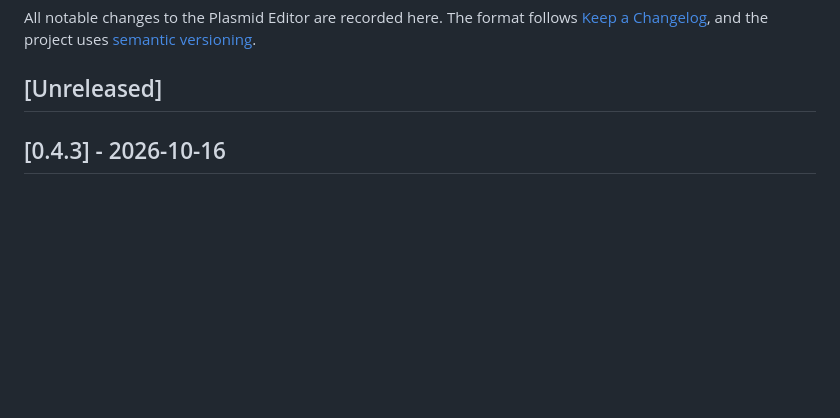
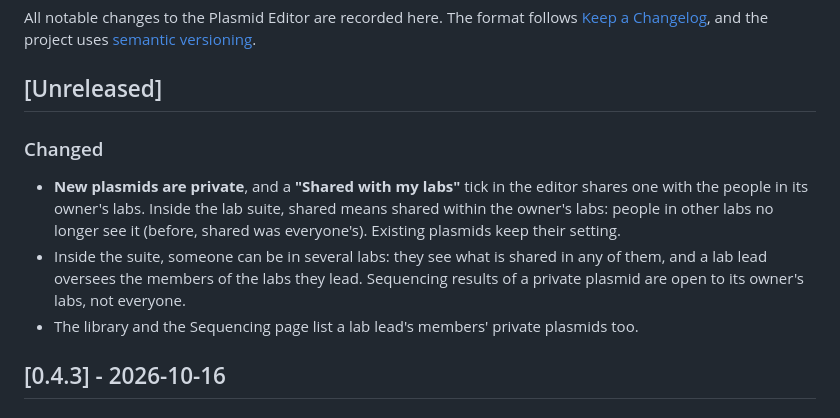
Before and after one commit to Gardiner-Lab/plasmid-editor, a Markdown page: CHANGELOG.md, the part around the change. GitHub-like rendering; blank space fills up the shorter version.

Commit message:
Plasmids private by default, shared within the owner's labs
A "Shared with my labs" tick in the editor; inside the suite, shared means
the owner's labs, not everyone. Several labs per person: a lead oversees
the members of the labs they lead; visibility is decided in one place
(User.can_see_sequence) for opening, listing and sequencing.

Co-Authored-By: Claude Opus 5.5 <noreply@anthropic.com>

```diff
--- a/CHANGELOG.md
+++ b/CHANGELOG.md
@@ -5,6 +5,16 @@ The format follows [Keep a Changelog](https://keepachangelog.com/en/1.1.0/),
 and the project uses [semantic versioning](https://semver.org/).
 
 ## [Unreleased]
+
+### Changed
+- **New plasmids are private**, and a **"Shared with my labs"** tick in the editor shares one with the
+  people in its owner's labs. Inside the lab suite, shared means shared within the owner's labs:
+  people in other labs no longer see it (before, shared was everyone's). Existing plasmids keep
+  their setting.
+- Inside the suite, someone can be in several labs: they see what is shared in any of them, and a
+  lab lead oversees the members of the labs they lead. Sequencing results of a private plasmid are
+  open to its owner's labs, not everyone.
+- The library and the Sequencing page list a lab lead's members' private plasmids too.
 
 ## [0.4.3] - 2026-10-16
 
```
